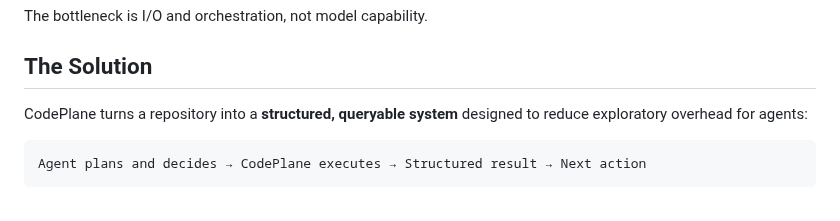
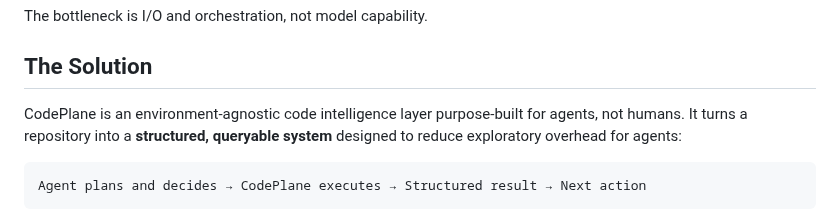
Before and after one commit to dfinson/codeplane, a Markdown page: README.md, the part around the change. Rendered like a GitHub page.

Commit message:
Update CodePlane description for clarity
Clarify the purpose of CodePlane in the README.

````diff
--- a/README.md
+++ b/README.md
@@ -29,7 +29,7 @@ The bottleneck is I/O and orchestration, not model capability.
 
 ## The Solution
 
-CodePlane turns a repository into a **structured, queryable system** designed to reduce exploratory overhead for agents:
+CodePlane is an environment-agnostic code intelligence layer purpose-built for agents, not humans. It turns a repository into a **structured, queryable system** designed to reduce exploratory overhead for agents:
 
 ```
 Agent plans and decides → CodePlane executes → Structured result → Next action
````
